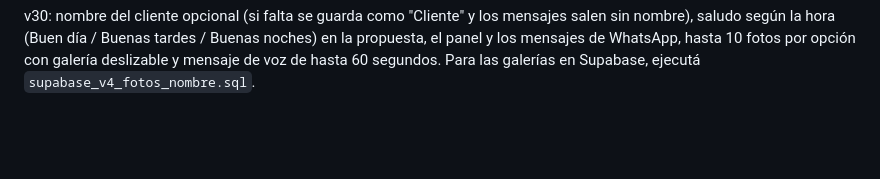
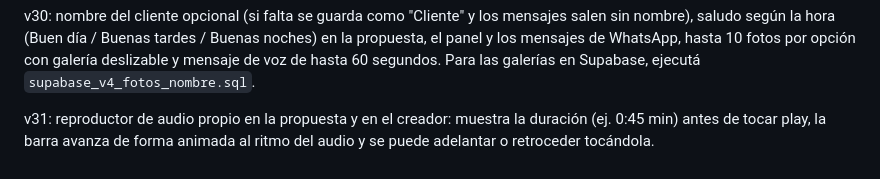
Before and after one commit to mariano444/cierraclick, a Markdown page: README.md, the part around the change. Drawn GitHub-style; blank space fills up the shorter version.

```diff
--- a/README.md
+++ b/README.md
@@ -78,3 +78,5 @@ v8: login y registro (modo demo local o Supabase vía config.js), datos de trans
 v9: capa de diseño (tokens, estados de foco, jerarquía, barra superior y navegación en celular, propuesta del cliente con avatar y botón fijo, secciones numeradas en el creador).
 
 v30: nombre del cliente opcional (si falta se guarda como "Cliente" y los mensajes salen sin nombre), saludo según la hora (Buen día / Buenas tardes / Buenas noches) en la propuesta, el panel y los mensajes de WhatsApp, hasta 10 fotos por opción con galería deslizable y mensaje de voz de hasta 60 segundos. Para las galerías en Supabase, ejecutá `supabase_v4_fotos_nombre.sql`.
+
+v31: reproductor de audio propio en la propuesta y en el creador: muestra la duración (ej. 0:45 min) antes de tocar play, la barra avanza de forma animada al ritmo del audio y se puede adelantar o retroceder tocándola.
```
